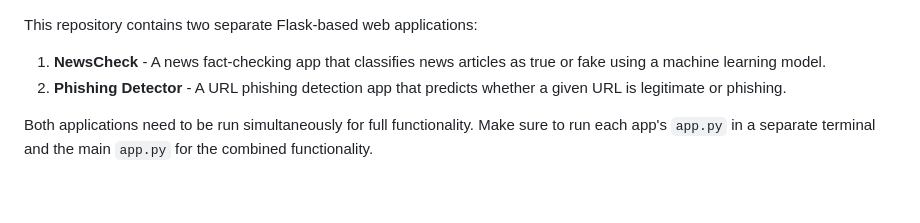
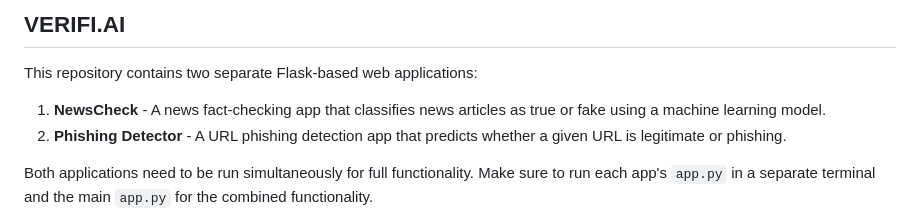
Before and after one commit to arushi-vaidya/Verifi.ai, a Markdown page: README.md, the part around the change. GitHub-like rendering; blank space fills up the shorter version.

```diff
--- a/README.md
+++ b/README.md
@@ -1,3 +1,5 @@
+## VERIFI.AI
+
 This repository contains two separate Flask-based web applications:
 
 1. **NewsCheck** - A news fact-checking app that classifies news articles as true or fake using a machine learning model.
```
